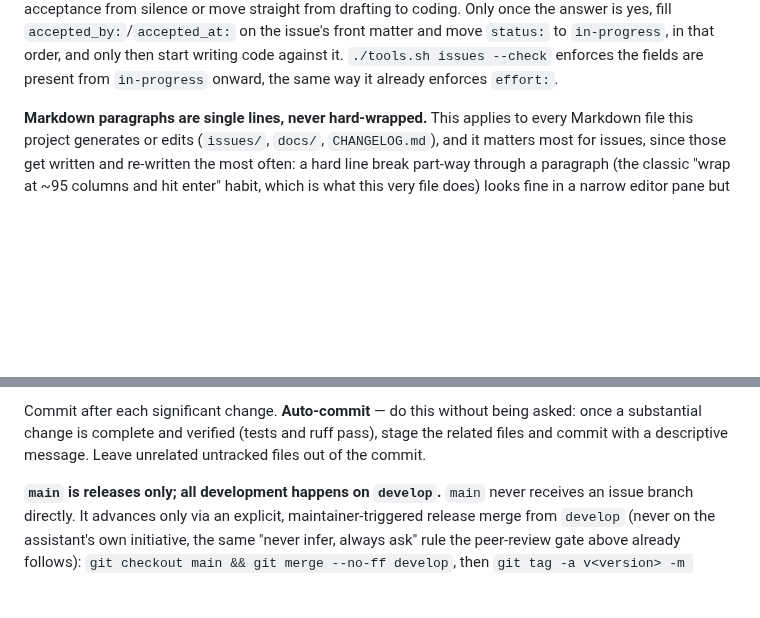
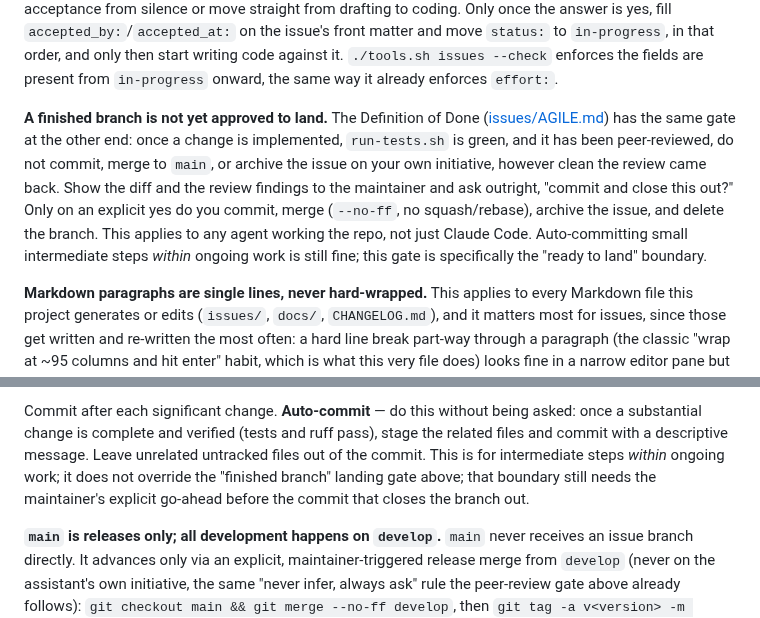
Before and after one commit to mo6/delve, a Markdown page: AGENTS.md, 2 parts joined by grey strips. Rendered like a GitHub page; blank space fills up the shorter version.

```diff
--- a/AGENTS.md
+++ b/AGENTS.md
@@ -42,6 +42,15 @@ to coding. Only once the answer is yes, fill `accepted_by:`/`accepted_at:` on th
 matter and move `status:` to `in-progress`, in that order, and only then start writing code against
 it. `./tools.sh issues --check` enforces the fields are present from `in-progress` onward, the same
 way it already enforces `effort:`.
+
+**A finished branch is not yet approved to land.** The Definition of Done ([issues/AGILE.md](issues/AGILE.md))
+has the same gate at the other end: once a change is implemented, `run-tests.sh` is green, and it
+has been peer-reviewed, do not commit, merge to `main`, or archive the issue on your own initiative,
+however clean the review came back. Show the diff and the review findings to the maintainer and ask
+outright, "commit and close this out?" Only on an explicit yes do you commit, merge (`--no-ff`, no
+squash/rebase), archive the issue, and delete the branch. This applies to any agent working the
+repo, not just Claude Code. Auto-committing small intermediate steps *within* ongoing work is still
+fine; this gate is specifically the "ready to land" boundary.
 
 **Markdown paragraphs are single lines, never hard-wrapped.** This applies to every Markdown file
 this project generates or edits (`issues/`, `docs/`, `CHANGELOG.md`), and it matters most for
@@ -155,7 +164,10 @@ hand-rolled validation gives better file:line author errors and keeps the stdlib
 
 Commit after each significant change. **Auto-commit** — do this without being asked: once a
 substantial change is complete and verified (tests and ruff pass), stage the related files and
-commit with a descriptive message. Leave unrelated untracked files out of the commit.
+commit with a descriptive message. Leave unrelated untracked files out of the commit. This is for
+intermediate steps *within* ongoing work; it does not override the "finished branch" landing gate
+above; that boundary still needs the maintainer's explicit go-ahead before the commit that closes
+the branch out.
 
 **`main` is releases only; all development happens on `develop`.** `main` never receives an issue
 branch directly. It advances only via an explicit, maintainer-triggered release merge from
```
Also changed, not shown: issues/AGILE.md (+11 -3 lines).
